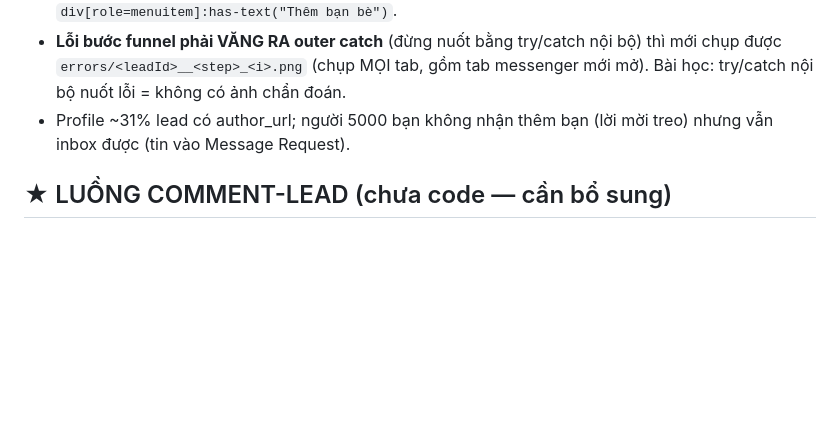
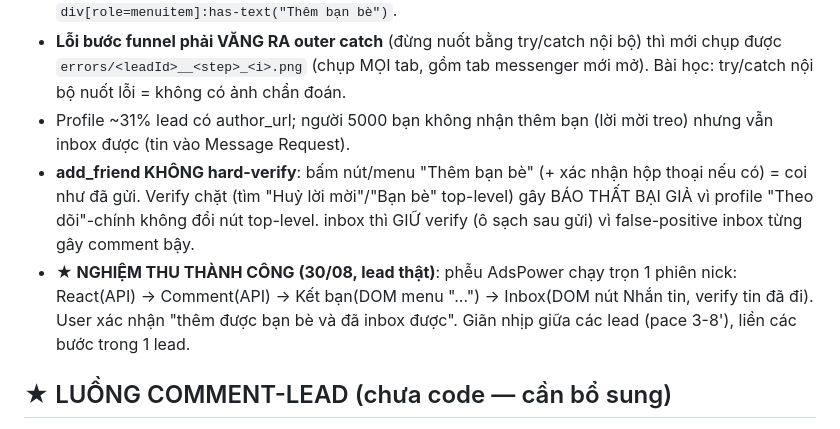
Before and after one commit to xvdesign68-jpg/tdm1, a Markdown page: CLAUDE.md, the part around the change. GitHub-like rendering; blank space fills up the shorter version.

Commit message:
docs: NGHIEM THU AdsPower funnel THANH CONG (react+comment API, ket ban+inbox DOM) + bo verify chat add_friend

```diff
--- a/CLAUDE.md
+++ b/CLAUDE.md
@@ -247,6 +247,8 @@ NODE_PATH=<nơi có node_modules> node tools/smoke.js   # PASS hết mới gửi
 - **Nút "Thêm bạn bè" hay bị GIẤU trong menu "..."**: profile lấy "Theo dõi" làm nút chính (vd người đã đủ 5000 bạn) → "Thêm bạn bè" nằm trong dropdown "..." (mục "Quan hệ kết nối"). `domFriend`: không thấy nút top-level → duyệt các `div[role=button][aria-haspopup=menu]`, click từng cái, tìm `div[role=menuitem]:has-text("Thêm bạn bè")`.
 - **Lỗi bước funnel phải VĂNG RA outer catch** (đừng nuốt bằng try/catch nội bộ) thì mới chụp được `errors/<leadId>__<step>_<i>.png` (chụp MỌI tab, gồm tab messenger mới mở). Bài học: try/catch nội bộ nuốt lỗi = không có ảnh chẩn đoán.
 - Profile ~31% lead có author_url; người 5000 bạn không nhận thêm bạn (lời mời treo) nhưng vẫn inbox được (tin vào Message Request).
+- **add_friend KHÔNG hard-verify**: bấm nút/menu "Thêm bạn bè" (+ xác nhận hộp thoại nếu có) = coi như đã gửi. Verify chặt (tìm "Huỷ lời mời"/"Bạn bè" top-level) gây BÁO THẤT BẠI GIẢ vì profile "Theo dõi"-chính không đổi nút top-level. inbox thì GIỮ verify (ô sạch sau gửi) vì false-positive inbox từng gây comment bậy.
+- **★ NGHIỆM THU THÀNH CÔNG (30/08, lead thật)**: phễu AdsPower chạy trọn 1 phiên nick: React(API) → Comment(API) → Kết bạn(DOM menu "...") → Inbox(DOM nút Nhắn tin, verify tin đã đi). User xác nhận "thêm được bạn bè và đã inbox được". Giãn nhịp giữa các lead (pace 3-8'), liền các bước trong 1 lead.
 
 ## ★ LUỒNG COMMENT-LEAD (chưa code — cần bổ sung)
 - BrightData quét cả comment → lead có thể LÀ 1 comment (`comment_id`/`comment_url`). Engine+worker hiện chỉ xử lý lead-là-BÀI. Cần: phát hiện lead là comment → tym comment + REPLY comment đó (comment con). `feedback_id` của comment dựng cùng cách (base64 từ comment_id — xác nhận khi test); reply = CHÍNH `useCometUFICreateCommentMutation` với feedback_id = feedback_id của comment cha. Làm cùng đợt add-friend.
```
